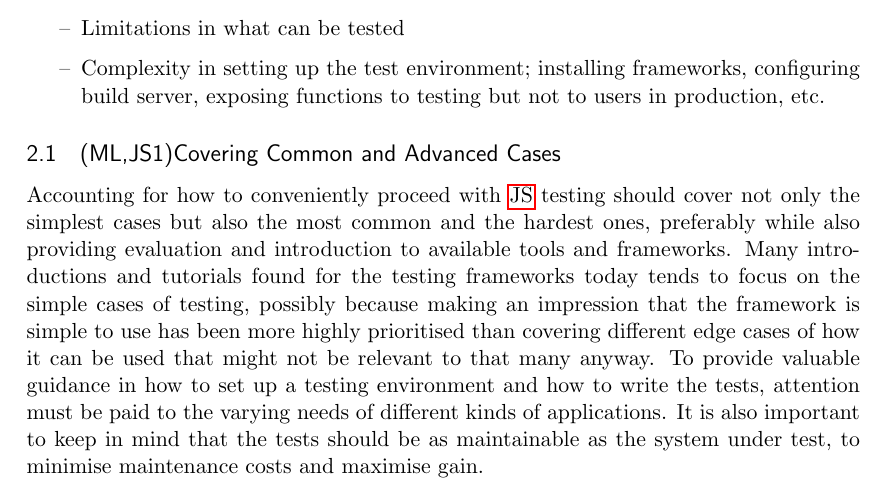
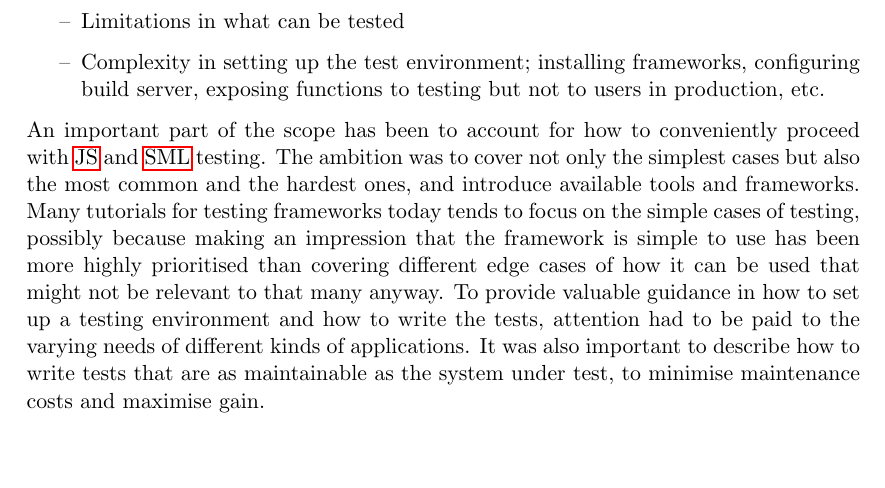
Before and after one commit to emilwall/exjobb, a LaTeX thesis (exjobb_thesis_emilwall.tex): part of page 8 of 43, cut so that both start at the same text, the shorter picture padded with empty space. Compiled offline with pdfLaTeX.

Commit message:
Make Scope and Delimitations into a subsection of Introduction
Rewrite the Covering Common and Advanced Cases.
Make it part of Scope and Delimitations (not a subsubsection).

```diff
--- a/exjobb_thesis_emilwall.tex
+++ b/exjobb_thesis_emilwall.tex
@@ -146,9 +146,7 @@ There are also more technical aspects:
 \item Complexity in setting up the test environment; installing frameworks, configuring build server, exposing functions to testing but not to users in production, etc.
 \end{itemize}
 
-\subsection{(ML,JS1)Covering Common and Advanced Cases}
-
-Accounting for how to conveniently proceed with \gls{js} testing should cover not only the simplest cases but also the most common and the hardest ones, preferably while also providing evaluation and introduction to available tools and frameworks. Many introductions and tutorials found for the testing frameworks today tends to focus on the simple cases of testing, possibly because making an impression that the framework is simple to use has been more highly prioritised than covering different edge cases of how it can be used that might not be relevant to that many anyway. To provide valuable guidance in how to set up a testing environment and how to write the tests, attention must be paid to the varying needs of different kinds of applications. It is also important to keep in mind that the tests should be as maintainable as the system under test, to minimise maintenance costs and maximise gain.
+An important part of the scope has been to account for how to conveniently proceed with \gls{js} and \gls{sml} testing. The ambition was to cover not only the simplest cases but also the most common and the hardest ones, and introduce available tools and frameworks. Many tutorials for testing frameworks today tends to focus on the simple cases of testing, possibly because making an impression that the framework is simple to use has been more highly prioritised than covering different edge cases of how it can be used that might not be relevant to that many anyway. To provide valuable guidance in how to set up a testing environment and how to write the tests, attention had to be paid to the varying needs of different kinds of applications. It was also important to describe how to write tests that are as maintainable as the system under test, to minimise maintenance costs and maximise gain.
 
 \section{(ML,JS)Technical Background}
 
```
Also changed, not shown: exjobb_thesis_emilwall.tex (2 more changed lines).
